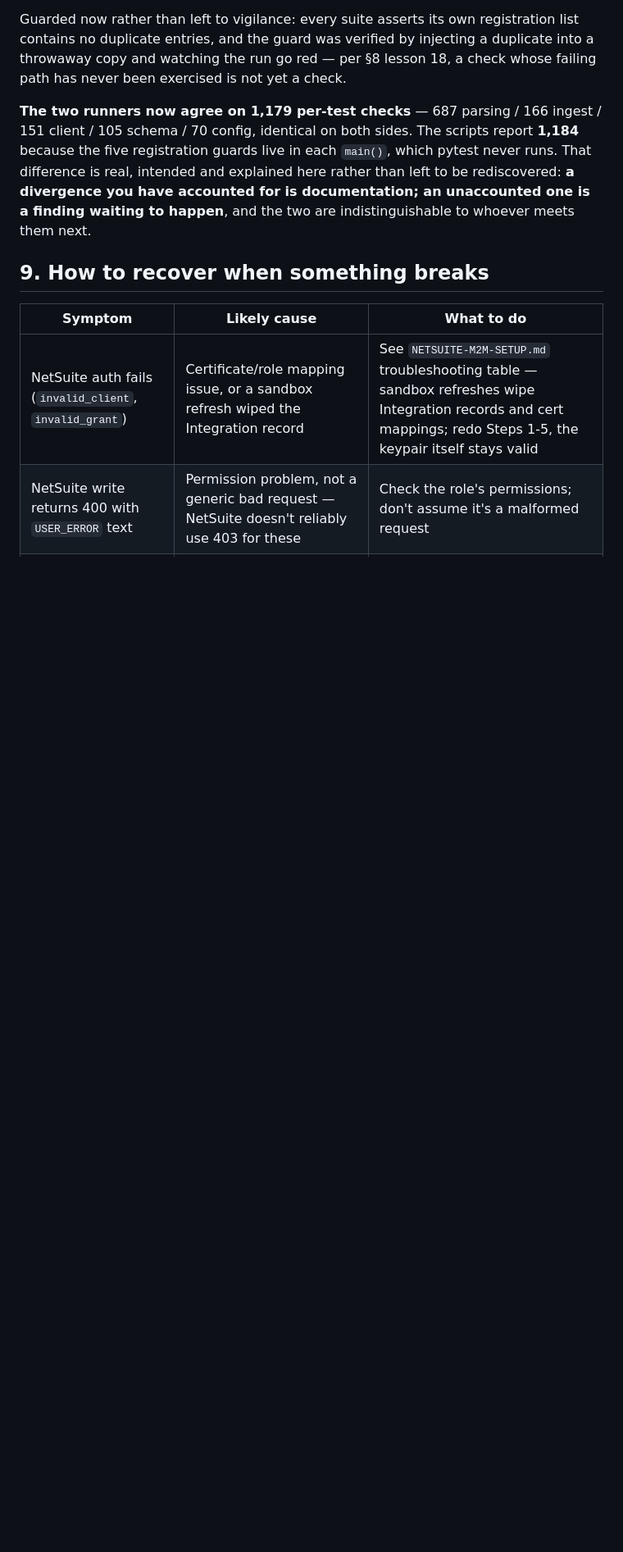
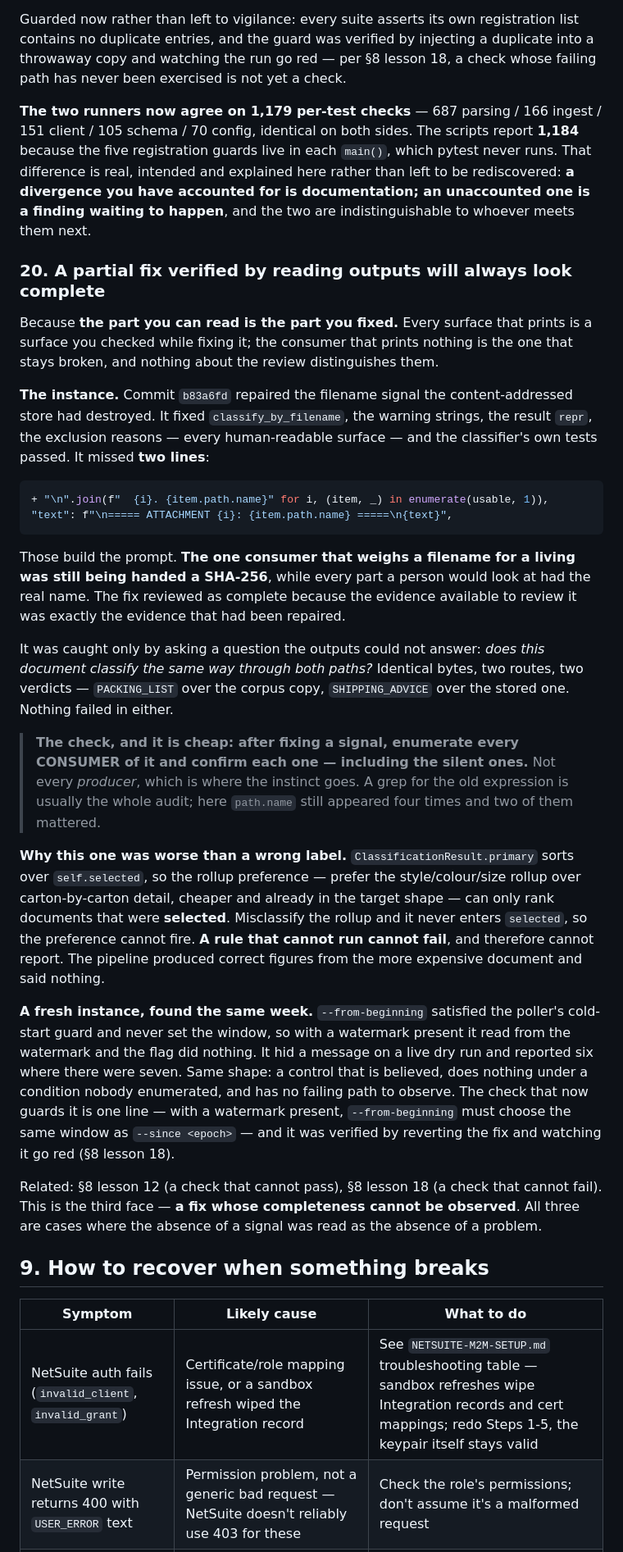
Before and after one commit to Straight-Down/po-agent-pipeline, a Markdown page: RUNBOOK.md, the part around the change. Shown at 82% size. Rendered like a GitHub page; blank space fills up the shorter version.

Commit message:
Docs: a partial fix verified by reading outputs will always look complete
RUNBOOK section 8 lesson 20. Because the part you can read is the part you
fixed -- every surface that prints is one you checked while fixing it, and
the consumer that prints nothing is the one left broken, with nothing in
the review to tell them apart.

b83a6fd repaired classify_by_filename, the warnings, the reprs and the
exclusion reasons, and its tests passed. It missed the two lines building
the model's prompt, so the one consumer that weighs a filename for a living
was still handed a SHA-256 while every human-readable surface had the real
name. Caught only by asking something the outputs could not answer: does
this document classify the same way through both paths?

The check: after fixing a signal, enumerate every CONSUMER of it and
confirm each, including the silent ones -- not every producer, which is
where the instinct goes. A grep for the old expression is usually the whole
audit.

Records why this was worse than a wrong label: primary sorts over
`selected`, so a document excluded from `selected` can never enter the
rollup preference's ranking. A rule that cannot run cannot fail, and
therefore cannot report -- the pipeline produced correct figures from the
more expensive document and said nothing.

--from-beginning added as a fresh instance of the same shape, found the
same week: a control that is believed, does nothing under a condition
nobody enumerated, and has no failing path to observe.

Cross-referenced as the third face alongside lesson 12 (a check that cannot
pass) and lesson 18 (a check that cannot fail): a fix whose completeness
cannot be observed. All three read an absent signal as an absent problem.

Co-Authored-By: Claude Opus 5 (1M context) <noreply@anthropic.com>

````diff
--- a/RUNBOOK.md
+++ b/RUNBOOK.md
@@ -1041,6 +1041,29 @@ Guarded now rather than left to vigilance: every suite asserts its own registrat
 
 **The two runners now agree on 1,179 per-test checks** — 687 parsing / 166 ingest / 151 client / 105 schema / 70 config, identical on both sides. The scripts report **1,184** because the five registration guards live in each `main()`, which pytest never runs. That difference is real, intended and explained here rather than left to be rediscovered: **a divergence you have accounted for is documentation; an unaccounted one is a finding waiting to happen**, and the two are indistinguishable to whoever meets them next.
 
+### 20. A partial fix verified by reading outputs will always look complete
+
+Because **the part you can read is the part you fixed.** Every surface that prints is a surface you checked while fixing it; the consumer that prints nothing is the one that stays broken, and nothing about the review distinguishes them.
+
+**The instance.** Commit `b83a6fd` repaired the filename signal the content-addressed store had destroyed. It fixed `classify_by_filename`, the warning strings, the result `repr`, the exclusion reasons — every human-readable surface — and the classifier's own tests passed. It missed **two lines**:
+
+```python
++ "\n".join(f"  {i}. {item.path.name}" for i, (item, _) in enumerate(usable, 1)),
+"text": f"\n===== ATTACHMENT {i}: {item.path.name} =====\n{text}",
+```
+
+Those build the prompt. **The one consumer that weighs a filename for a living was still being handed a SHA-256**, while every part a person would look at had the real name. The fix reviewed as complete because the evidence available to review it was exactly the evidence that had been repaired.
+
+It was caught only by asking a question the outputs could not answer: *does this document classify the same way through both paths?* Identical bytes, two routes, two verdicts — `PACKING_LIST` over the corpus copy, `SHIPPING_ADVICE` over the stored one. Nothing failed in either.
+
+> **The check, and it is cheap: after fixing a signal, enumerate every CONSUMER of it and confirm each one — including the silent ones.** Not every *producer*, which is where the instinct goes. A grep for the old expression is usually the whole audit; here `path.name` still appeared four times and two of them mattered.
+
+**Why this one was worse than a wrong label.** `ClassificationResult.primary` sorts over `self.selected`, so the rollup preference — prefer the style/colour/size rollup over carton-by-carton detail, cheaper and already in the target shape — can only rank documents that were **selected**. Misclassify the rollup and it never enters `selected`, so the preference cannot fire. **A rule that cannot run cannot fail**, and therefore cannot report. The pipeline produced correct figures from the more expensive document and said nothing.
+
+**A fresh instance, found the same week.** `--from-beginning` satisfied the poller's cold-start guard and never set the window, so with a watermark present it read from the watermark and the flag did nothing. It hid a message on a live dry run and reported six where there were seven. Same shape: a control that is believed, does nothing under a condition nobody enumerated, and has no failing path to observe. The check that now guards it is one line — with a watermark present, `--from-beginning` must choose the same window as `--since <epoch>` — and it was verified by reverting the fix and watching it go red (§8 lesson 18).
+
+Related: §8 lesson 12 (a check that cannot pass), §8 lesson 18 (a check that cannot fail). This is the third face — **a fix whose completeness cannot be observed**. All three are cases where the absence of a signal was read as the absence of a problem.
+
 ## 9. How to recover when something breaks
 
 | Symptom | Likely cause | What to do |
````
